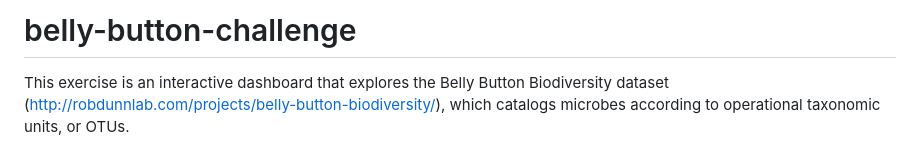
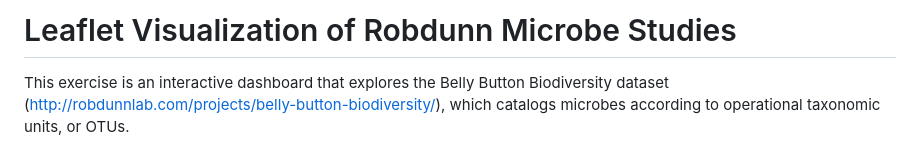
Before and after one commit to Rob-Cortes/Microbial-Biodiversity, a Markdown page: README.md, the part around the change. Drawn GitHub-style.

```diff
--- a/README.md
+++ b/README.md
@@ -1,4 +1,4 @@
-# belly-button-challenge
+# Leaflet Visualization of Robdunn Microbe Studies
 This exercise is an interactive dashboard that explores the Belly Button Biodiversity dataset (http://robdunnlab.com/projects/belly-button-biodiversity/), which catalogs microbes according to operational taxonomic units, or OTUs.
 
 The dashboard is designed to display the count of microbes observed in specific test subjects. We display the information in the form of a bar chart and a bubble chart.
```
